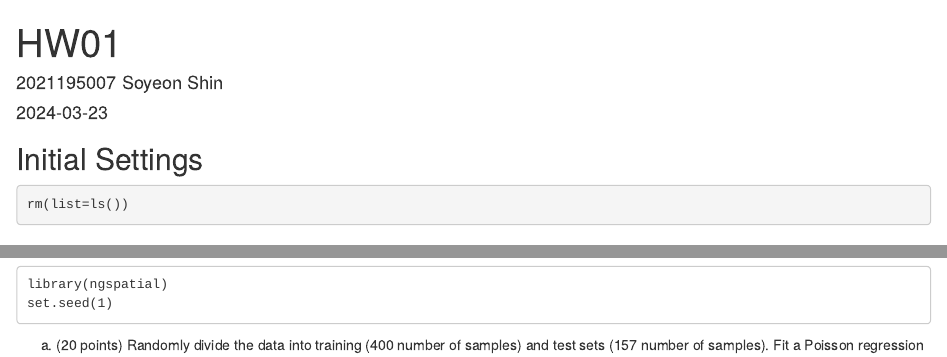
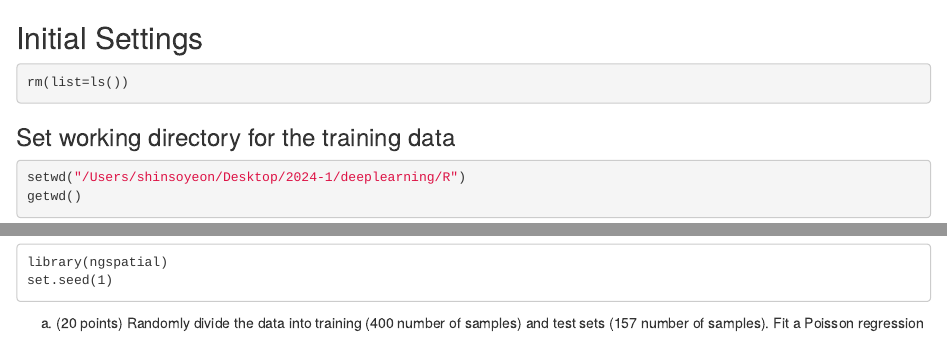
Before and after one commit to ese2o/Yonsei, an R Markdown document (24-1DeepLearning/Malaria.Rmd): the page in a window 1100 px wide, from its top, and a second part further down, joined at a grey line. Rendered offline with R 4.5, knitr and Pandoc, with nearby package versions; both versions are drawn in the output format of the newer one; some code elsewhere in the file could not run offline.

Commit message:
Update Malaria.Rmd

````diff
--- a/24-1DeepLearning/Malaria.Rmd
+++ b/24-1DeepLearning/Malaria.Rmd
@@ -1,9 +1,3 @@
----
-title: "HW01"
-author: "2021195007 Soyeon Shin"
-date: "2024-03-23"
-output: pdf_document
----
 
 ```{r setup, include=FALSE}
 knitr::opts_chunk$set(echo = TRUE)
````
